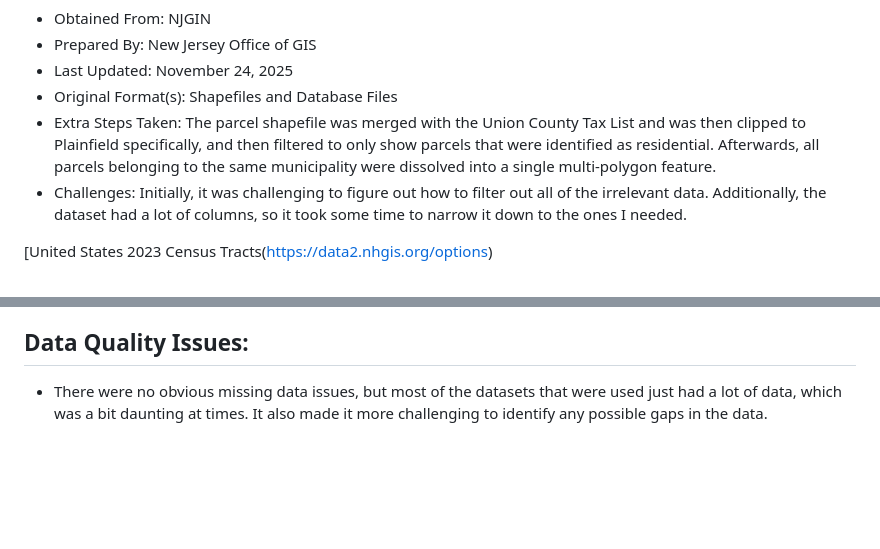
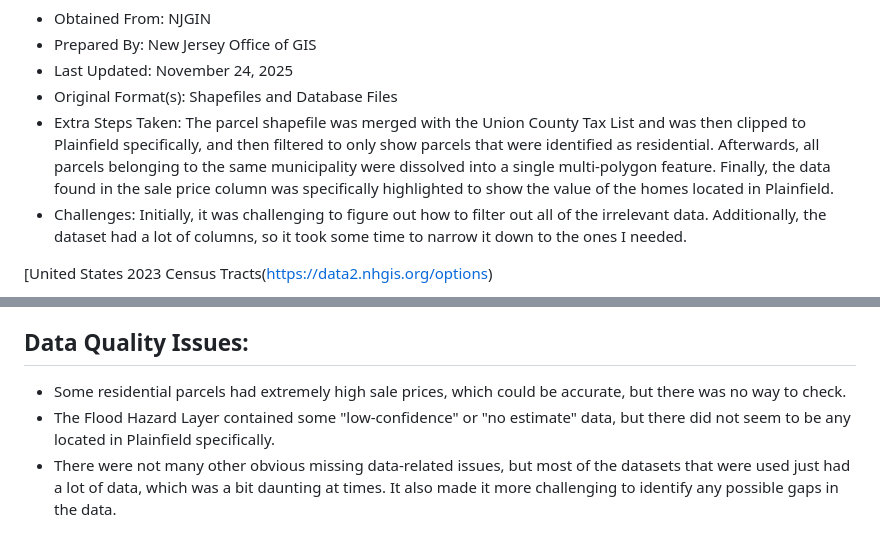
Before and after one commit to njs222/commandlinegis_final, a Markdown page: index.md, 2 parts joined by grey strips. GitHub-like rendering; blank space fills up the shorter version.

```diff
--- a/index.md
+++ b/index.md
@@ -44,7 +44,7 @@ You can explore this map [as its own webpage here](test.html)
 * Prepared By: New Jersey Office of GIS
 * Last Updated: November 24, 2025
 * Original Format(s): Shapefiles and Database Files
-* Extra Steps Taken: The parcel shapefile was merged with the Union County Tax List and was then clipped to Plainfield specifically, and then filtered to only show parcels that were identified as residential. Afterwards, all parcels belonging to the same municipality were dissolved into a single multi-polygon feature.
+* Extra Steps Taken: The parcel shapefile was merged with the Union County Tax List and was then clipped to Plainfield specifically, and then filtered to only show parcels that were identified as residential. Afterwards, all parcels belonging to the same municipality were dissolved into a single multi-polygon feature. Finally, the data found in the sale price column was specifically highlighted to show the value of the homes located in Plainfield.
 * Challenges: Initially, it was challenging to figure out how to filter out all of the irrelevant data. Additionally, the dataset had a lot of columns, so it took some time to narrow it down to the ones I needed.
 
 [United States 2023 Census Tracts(https://data2.nhgis.org/options)
@@ -64,4 +64,6 @@ You can explore this map [as its own webpage here](test.html)
 * Challenges: N/A
 
 ## Data Quality Issues:
-* There were no obvious missing data issues, but most of the datasets that were used just had a lot of data, which was a bit daunting at times. It also made it more challenging to identify any possible gaps in the data.
+* Some residential parcels had extremely high sale prices, which could be accurate, but there was no way to check.
+* The Flood Hazard Layer contained some "low-confidence" or "no estimate" data, but there did not seem to be any located in Plainfield specifically.
+* There were not many other obvious missing data-related issues, but most of the datasets that were used just had a lot of data, which was a bit daunting at times. It also made it more challenging to identify any possible gaps in the data.
```
